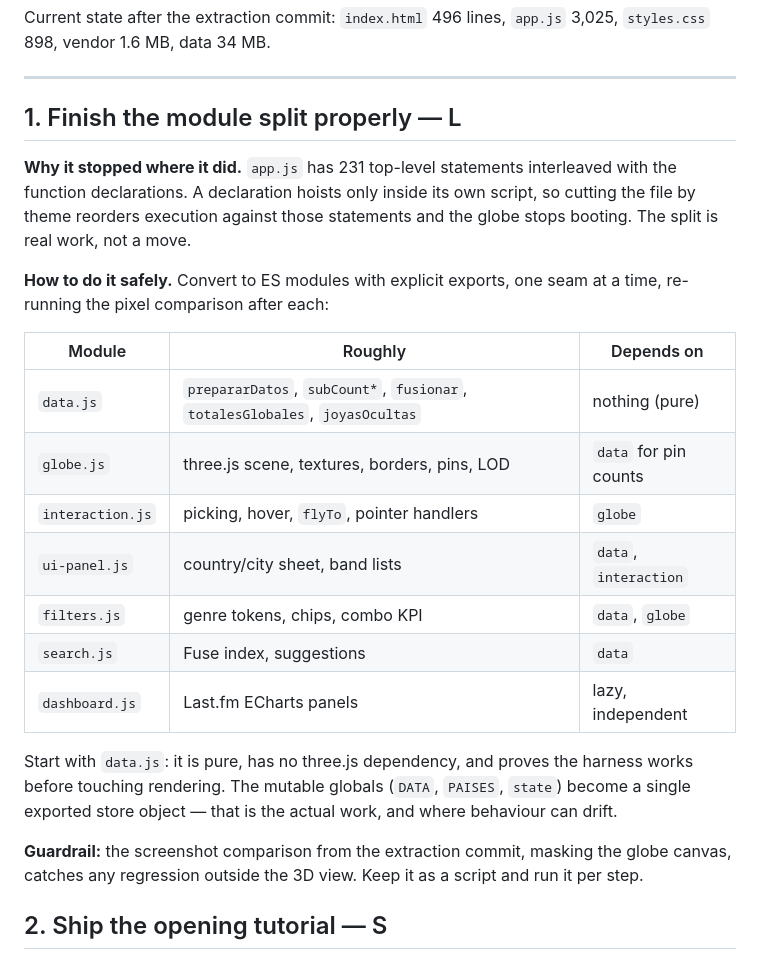
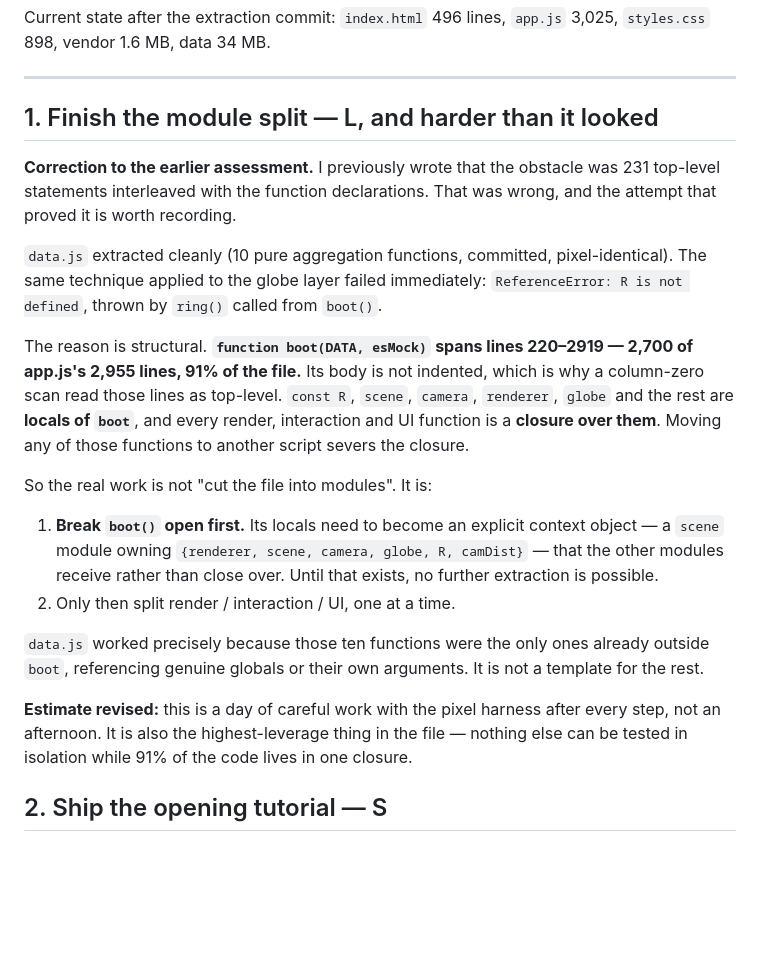
Before and after one commit to IchiSieben/metal-globe, a Markdown page: METAL_GLOBE_IMPROVEMENTS.md, the part around the change. Drawn GitHub-style; blank space fills up the shorter version.

Commit message:
Correct the module-split assessment: 91% of app.js is one closure
Attempted the globe-layer extraction and it failed with "R is not defined",
thrown by ring() inside boot(). Reverted; the revert is verified 100.0000%
pixel-identical to the baseline.

The earlier diagnosis was wrong. The obstacle is not 231 interleaved top-level
statements -- it is that `function boot(DATA, esMock)` spans lines 220-2919,
2,700 of 2,955 lines. Its body is unindented, which is why a column-zero scan
mistook its contents for top-level code. scene, camera, renderer, globe and R
are boot's LOCALS, and every render/interaction/UI function closes over them.
Moving one to another script severs the closure.

data.js succeeded only because those ten functions were already outside boot.
It is not a template for the rest.

The doc now says what actually has to happen first: break boot() open into an
explicit context object, then split. Revised from an afternoon to a day.

Co-Authored-By: Claude Opus 5 (1M context) <noreply@anthropic.com>
Claude-Session: https://claude.ai/code/session_01VuukDp4TnnuGBDGYWo4Xus

```diff
--- a/METAL_GLOBE_IMPROVEMENTS.md
+++ b/METAL_GLOBE_IMPROVEMENTS.md
@@ -8,32 +8,35 @@ Current state after the extraction commit: `index.html` 496 lines, `app.js` 3,02
 
 ---
 
-## 1. Finish the module split properly — L
+## 1. Finish the module split — L, and harder than it looked
 
-**Why it stopped where it did.** `app.js` has 231 top-level statements interleaved with the
-function declarations. A declaration hoists only inside its own script, so cutting the file by
-theme reorders execution against those statements and the globe stops booting. The split is
-real work, not a move.
+**Correction to the earlier assessment.** I previously wrote that the obstacle was 231
+top-level statements interleaved with the function declarations. That was wrong, and the
+attempt that proved it is worth recording.
 
-**How to do it safely.** Convert to ES modules with explicit exports, one seam at a time,
-re-running the pixel comparison after each:
+`data.js` extracted cleanly (10 pure aggregation functions, committed, pixel-identical). The
+same technique applied to the globe layer failed immediately: `ReferenceError: R is not
+defined`, thrown by `ring()` called from `boot()`.
 
-| Module | Roughly | Depends on |
-|---|---|---|
-| `data.js` | `prepararDatos`, `subCount*`, `fusionar`, `totalesGlobales`, `joyasOcultas` | nothing (pure) |
-| `globe.js` | three.js scene, textures, borders, pins, LOD | `data` for pin counts |
-| `interaction.js` | picking, hover, `flyTo`, pointer handlers | `globe` |
-| `ui-panel.js` | country/city sheet, band lists | `data`, `interaction` |
-| `filters.js` | genre tokens, chips, combo KPI | `data`, `globe` |
-| `search.js` | Fuse index, suggestions | `data` |
-| `dashboard.js` | Last.fm ECharts panels | lazy, independent |
+The reason is structural. **`function boot(DATA, esMock)` spans lines 220–2919 — 2,700 of
+app.js's 2,955 lines, 91% of the file.** Its body is not indented, which is why a
+column-zero scan read those lines as top-level. `const R`, `scene`, `camera`, `renderer`,
+`globe` and the rest are **locals of `boot`**, and every render, interaction and UI function is
+a **closure over them**. Moving any of those functions to another script severs the closure.
 
-Start with `data.js`: it is pure, has no three.js dependency, and proves the harness works
-before touching rendering. The mutable globals (`DATA`, `PAISES`, `state`) become a single
-exported store object — that is the actual work, and where behaviour can drift.
+So the real work is not "cut the file into modules". It is:
 
-**Guardrail:** the screenshot comparison from the extraction commit, masking the globe canvas,
-catches any regression outside the 3D view. Keep it as a script and run it per step.
+1. **Break `boot()` open first.** Its locals need to become an explicit context object — a
+   `scene` module owning `{renderer, scene, camera, globe, R, camDist}` — that the other
+   modules receive rather than close over. Until that exists, no further extraction is possible.
+2. Only then split render / interaction / UI, one at a time.
+
+`data.js` worked precisely because those ten functions were the only ones already outside
+`boot`, referencing genuine globals or their own arguments. It is not a template for the rest.
+
+**Estimate revised:** this is a day of careful work with the pixel harness after every step, not
+an afternoon. It is also the highest-leverage thing in the file — nothing else can be tested in
+isolation while 91% of the code lives in one closure.
 
 ## 2. Ship the opening tutorial — S
 
```
